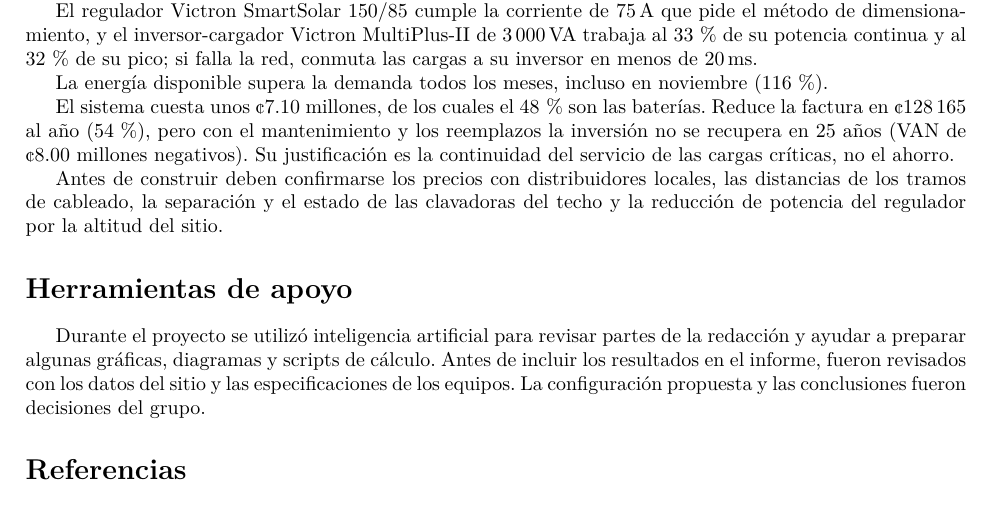
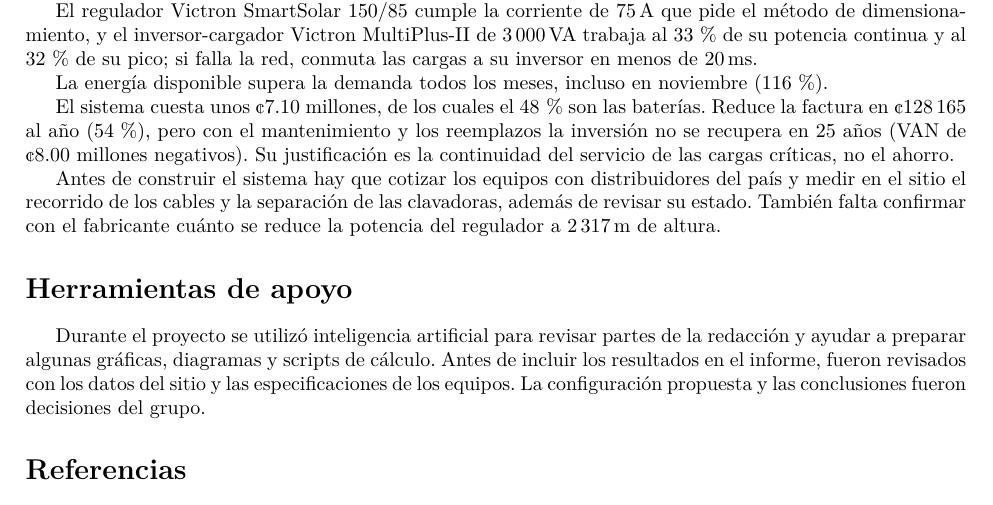
Before and after one commit to Jordis17/PROYECTO-2-FOTOVOLTAICOS, a LaTeX paper (informe/informe.tex, which reads informe/secciones/09_conclusiones.tex): part of page 20 of 22, cut so that both start at the same text. Compiled offline with pdfLaTeX.

Commit message:
Informe P2: último párrafo de las conclusiones redactado de nuevo
Co-Authored-By: Claude Opus 5.5 <noreply@anthropic.com>
Claude-Session: https://claude.ai/code/session_01Kc8woGTCsLHSR7Qb5VtKWH

```diff
--- a/informe/secciones/09_conclusiones.tex
+++ b/informe/secciones/09_conclusiones.tex
@@ -13,4 +13,4 @@ La energía disponible supera la demanda todos los meses, incluso en noviembre (
 
 El sistema cuesta unos ¢7.10 millones, de los cuales el 48\,\% son las baterías. Reduce la factura en ¢128\,165 al año (54\,\%), pero con el mantenimiento y los reemplazos la inversión no se recupera en 25 años (VAN de ¢8.00 millones negativos). Su justificación es la continuidad del servicio de las cargas críticas, no el ahorro.
 
-Antes de construir deben confirmarse los precios con distribuidores locales, las distancias de los tramos de cableado, la separación y el estado de las clavadoras del techo y la reducción de potencia del regulador por la altitud del sitio.
+Antes de construir el sistema hay que cotizar los equipos con distribuidores del país y medir en el sitio el recorrido de los cables y la separación de las clavadoras, además de revisar su estado. También falta confirmar con el fabricante cuánto se reduce la potencia del regulador a \SI{2317}{m} de altura.
```
Also changed, not shown: informe/informe.pdf.
